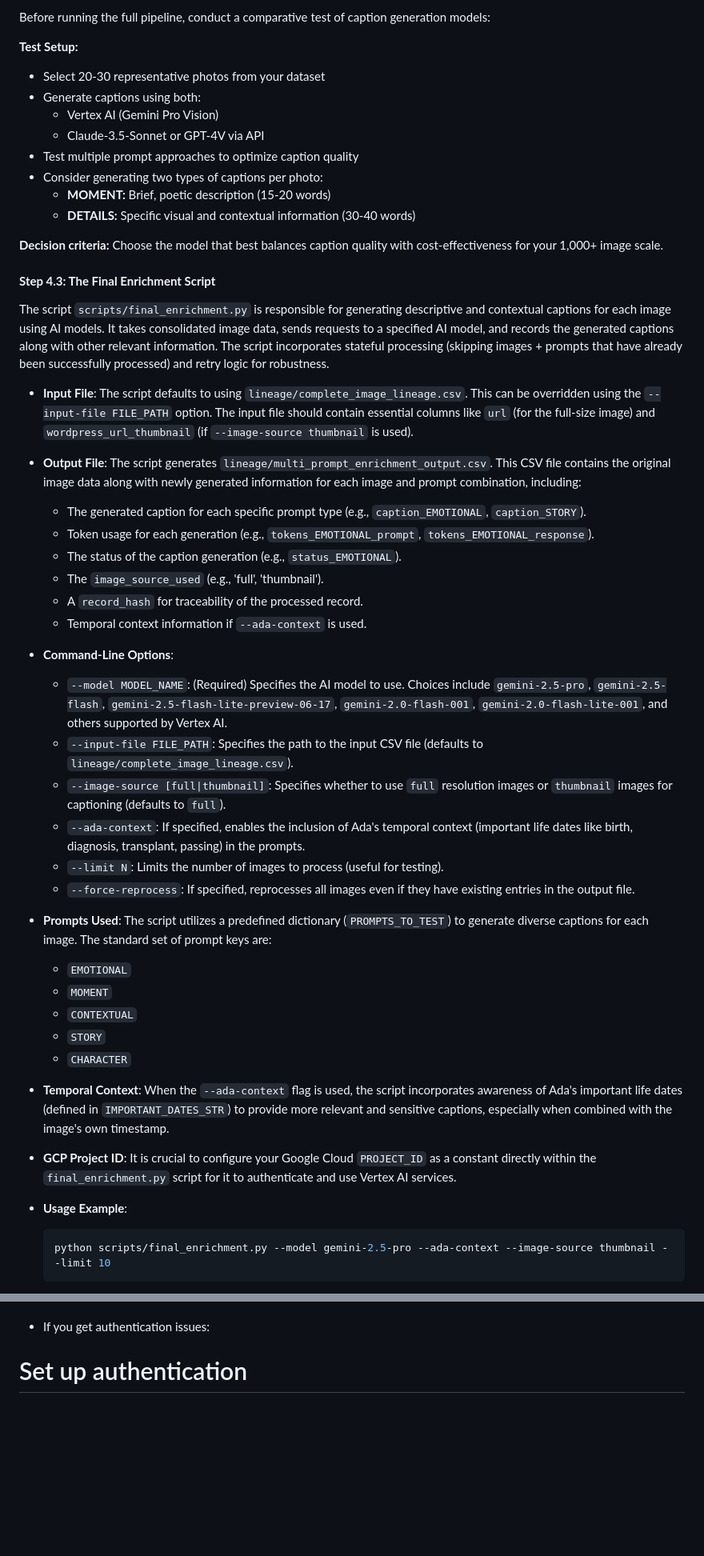
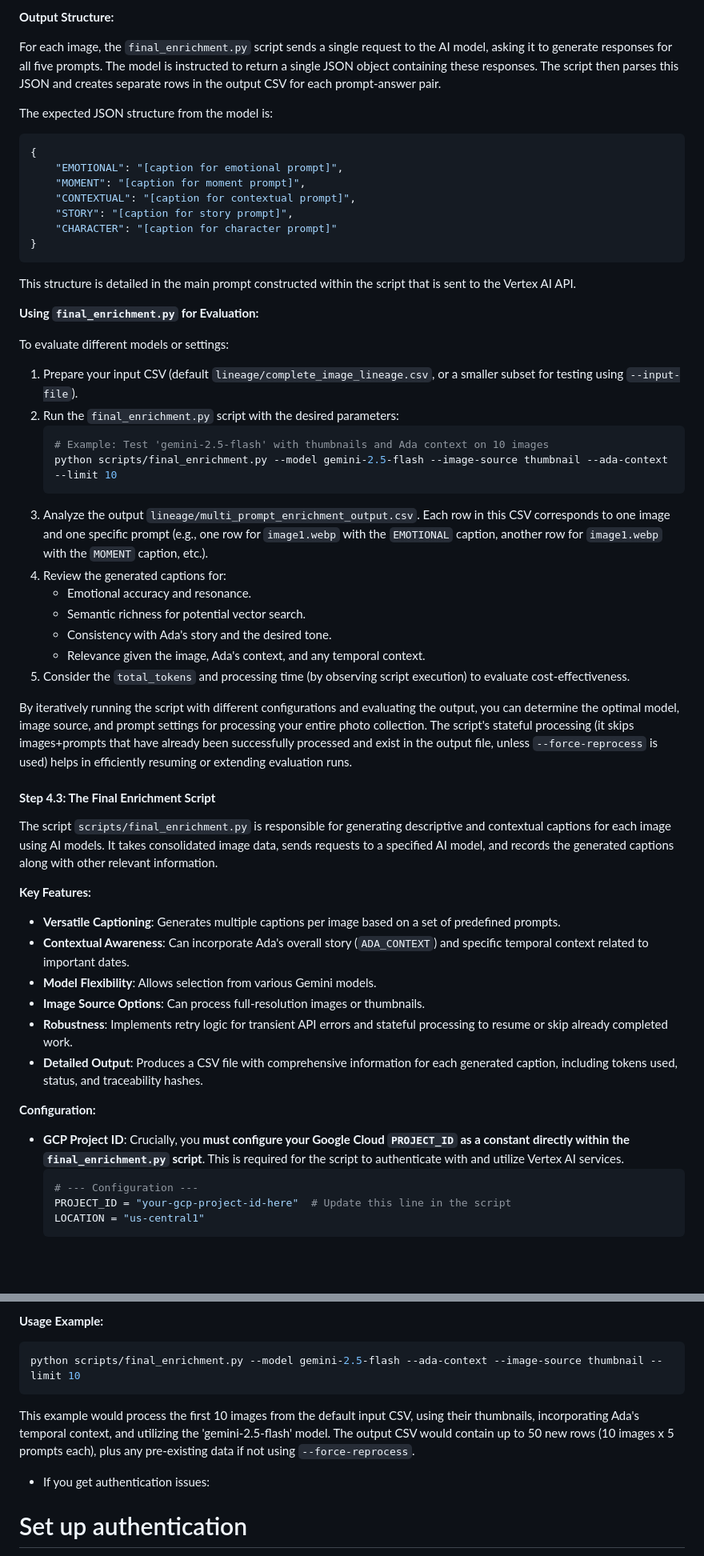
Before and after one commit to Adas-Spark/code, a Markdown page: AG_system/contextual_photo_integration/README.md, 2 parts joined by grey strips. Shown at 80% size. Drawn GitHub-style; blank space fills up the shorter version.

````diff
--- a/AG_system/contextual_photo_integration/README.md
+++ b/AG_system/contextual_photo_integration/README.md
@@ -563,46 +548,57 @@ etc
 
-Before running the full pipeline, conduct a comparative test of caption generation models:
+**Output Structure:**
 
-**Test Setup:**
-- Select 20-30 representative photos from your dataset
-- Generate captions using both:
-  - Vertex AI (Gemini Pro Vision)
-  - Claude-3.5-Sonnet or GPT-4V via API
-- Test multiple prompt approaches to optimize caption quality
-- Consider generating two types of captions per photo:
-  - **MOMENT:** Brief, poetic description (15-20 words)
-  - **DETAILS:** Specific visual and contextual information (30-40 words)
+For each image, the `final_enrichment.py` script sends a single request to the AI model, asking it to generate responses for all five prompts. The model is instructed to return a single JSON object containing these responses. The script then parses this JSON and creates separate rows in the output CSV for each prompt-answer pair.
 
-**Decision criteria:** Choose the model that best balances caption quality with cost-effectiveness for your 1,000+ image scale.
+The expected JSON structure from the model is:
+```json
+{
+    "EMOTIONAL": "[caption for emotional prompt]",
+    "MOMENT": "[caption for moment prompt]",
+    "CONTEXTUAL": "[caption for contextual prompt]",
+    "STORY": "[caption for story prompt]",
+    "CHARACTER": "[caption for character prompt]"
+}
+```
+This structure is detailed in the main prompt constructed within the script that is sent to the Vertex AI API.
+
+**Using `final_enrichment.py` for Evaluation:**
+
+To evaluate different models or settings:
+1.  Prepare your input CSV (default `lineage/complete_image_lineage.csv`, or a smaller subset for testing using `--input-file`).
+2.  Run the `final_enrichment.py` script with the desired parameters:
+    ```bash
+    # Example: Test 'gemini-2.5-flash' with thumbnails and Ada context on 10 images
+    python scripts/final_enrichment.py --model gemini-2.5-flash --image-source thumbnail --ada-context --limit 10
+    ```
+3.  Analyze the output `lineage/multi_prompt_enrichment_output.csv`. Each row in this CSV corresponds to one image and one specific prompt (e.g., one row for `image1.webp` with the `EMOTIONAL` caption, another row for `image1.webp` with the `MOMENT` caption, etc.).
+4.  Review the generated captions for:
+    *   Emotional accuracy and resonance.
+    *   Semantic richness for potential vector search.
+    *   Consistency with Ada's story and the desired tone.
+    *   Relevance given the image, Ada's context, and any temporal context.
+5.  Consider the `total_tokens` and processing time (by observing script execution) to evaluate cost-effectiveness.
+
+By iteratively running the script with different configurations and evaluating the output, you can determine the optimal model, image source, and prompt settings for processing your entire photo collection. The script's stateful processing (it skips images+prompts that have already been successfully processed and exist in the output file, unless `--force-reprocess` is used) helps in efficiently resuming or extending evaluation runs.
 
 #### **Step 4.3: The Final Enrichment Script**
 
-The script `scripts/final_enrichment.py` is responsible for generating descriptive and contextual captions for each image using AI models. It takes consolidated image data, sends requests to a specified AI model, and records the generated captions along with other relevant information. The script incorporates stateful processing (skipping images + prompts that have already been successfully processed) and retry logic for robustness.
+The script `scripts/final_enrichment.py` is responsible for generating descriptive and contextual captions for each image using AI models. It takes consolidated image data, sends requests to a specified AI model, and records the generated captions along with other relevant information.
 
-*   **Input File**: The script defaults to using `lineage/complete_image_lineage.csv`. This can be overridden using the `--input-file FILE_PATH` option. The input file should contain essential columns like `url` (for the full-size image) and `wordpress_url_thumbnail` (if `--image-source thumbnail` is used).
-*   **Output File**: The script generates `lineage/multi_prompt_enrichment_output.csv`. This CSV file contains the original image data along with newly generated information for each image and prompt combination, including:
-    *   The generated caption for each specific prompt type (e.g., `caption_EMOTIONAL`, `caption_STORY`).
-    *   Token usage for each generation (e.g., `tokens_EMOTIONAL_prompt`, `tokens_EMOTIONAL_response`).
-    *   The status of the caption generation (e.g., `status_EMOTIONAL`).
-    *   The `image_source_used` (e.g., 'full', 'thumbnail').
-    *   A `record_hash` for traceability of the processed record.
-    *   Temporal context information if `--ada-context` is used.
-*   **Command-Line Options**:
-    *   `--model MODEL_NAME`: (Required) Specifies the AI model to use. Choices include `gemini-2.5-pro`, `gemini-2.5-flash`, `gemini-2.5-flash-lite-preview-06-17`, `gemini-2.0-flash-001`, `gemini-2.0-flash-lite-001`, and others supported by Vertex AI.
-    *   `--input-file FILE_PATH`: Specifies the path to the input CSV file (defaults to `lineage/complete_image_lineage.csv`).
-    *   `--image-source [full|thumbnail]`: Specifies whether to use `full` resolution images or `thumbnail` images for captioning (defaults to `full`).
-    *   `--ada-context`: If specified, enables the inclusion of Ada's temporal context (important life dates like birth, diagnosis, transplant, passing) in the prompts.
-    *   `--limit N`: Limits the number of images to process (useful for testing).
-    *   `--force-reprocess`: If specified, reprocesses all images even if they have existing entries in the output file.
-*   **Prompts Used**: The script utilizes a predefined dictionary (`PROMPTS_TO_TEST`) to generate diverse captions for each image. The standard set of prompt keys are:
-    *   `EMOTIONAL`
-    *   `MOMENT`
-    *   `CONTEXTUAL`
-    *   `STORY`
-    *   `CHARACTER`
-*   **Temporal Context**: When the `--ada-context` flag is used, the script incorporates awareness of Ada's important life dates (defined in `IMPORTANT_DATES_STR`) to provide more relevant and sensitive captions, especially when combined with the image's own timestamp.
-*   **GCP Project ID**: It is crucial to configure your Google Cloud `PROJECT_ID` as a constant directly within the `final_enrichment.py` script for it to authenticate and use Vertex AI services.
-*   **Usage Example**:
-    ```bash
-    python scripts/final_enrichment.py --model gemini-2.5-pro --ada-context --image-source thumbnail --limit 10
+**Key Features:**
+
+*   **Versatile Captioning**: Generates multiple captions per image based on a set of predefined prompts.
+*   **Contextual Awareness**: Can incorporate Ada's overall story (`ADA_CONTEXT`) and specific temporal context related to important dates.
+*   **Model Flexibility**: Allows selection from various Gemini models.
+*   **Image Source Options**: Can process full-resolution images or thumbnails.
+*   **Robustness**: Implements retry logic for transient API errors and stateful processing to resume or skip already completed work.
+*   **Detailed Output**: Produces a CSV file with comprehensive information for each generated caption, including tokens used, status, and traceability hashes.
+
+**Configuration:**
+
+*   **GCP Project ID**: Crucially, you **must configure your Google Cloud `PROJECT_ID` as a constant directly within the `final_enrichment.py` script**. This is required for the script to authenticate with and utilize Vertex AI services.
+    ```python
+    # --- Configuration ---
+    PROJECT_ID = "your-gcp-project-id-here"  # Update this line in the script
+    LOCATION = "us-central1"
     ```
@@ -610,3 +661,9 @@ The script `scripts/final_enrichment.py` is responsible for generating descripti
+**Usage Example:**
+
+```bash
+python scripts/final_enrichment.py --model gemini-2.5-flash --ada-context --image-source thumbnail --limit 10
+```
+This example would process the first 10 images from the default input CSV, using their thumbnails, incorporating Ada's temporal context, and utilizing the 'gemini-2.5-flash' model. The output CSV would contain up to 50 new rows (10 images x 5 prompts each), plus any pre-existing data if not using `--force-reprocess`.
 
 * If you get authentication issues:
 # Set up authentication
````
Also changed, not shown: other parts of AG_system/contextual_photo_integration/README.md (+106 -66 lines).
